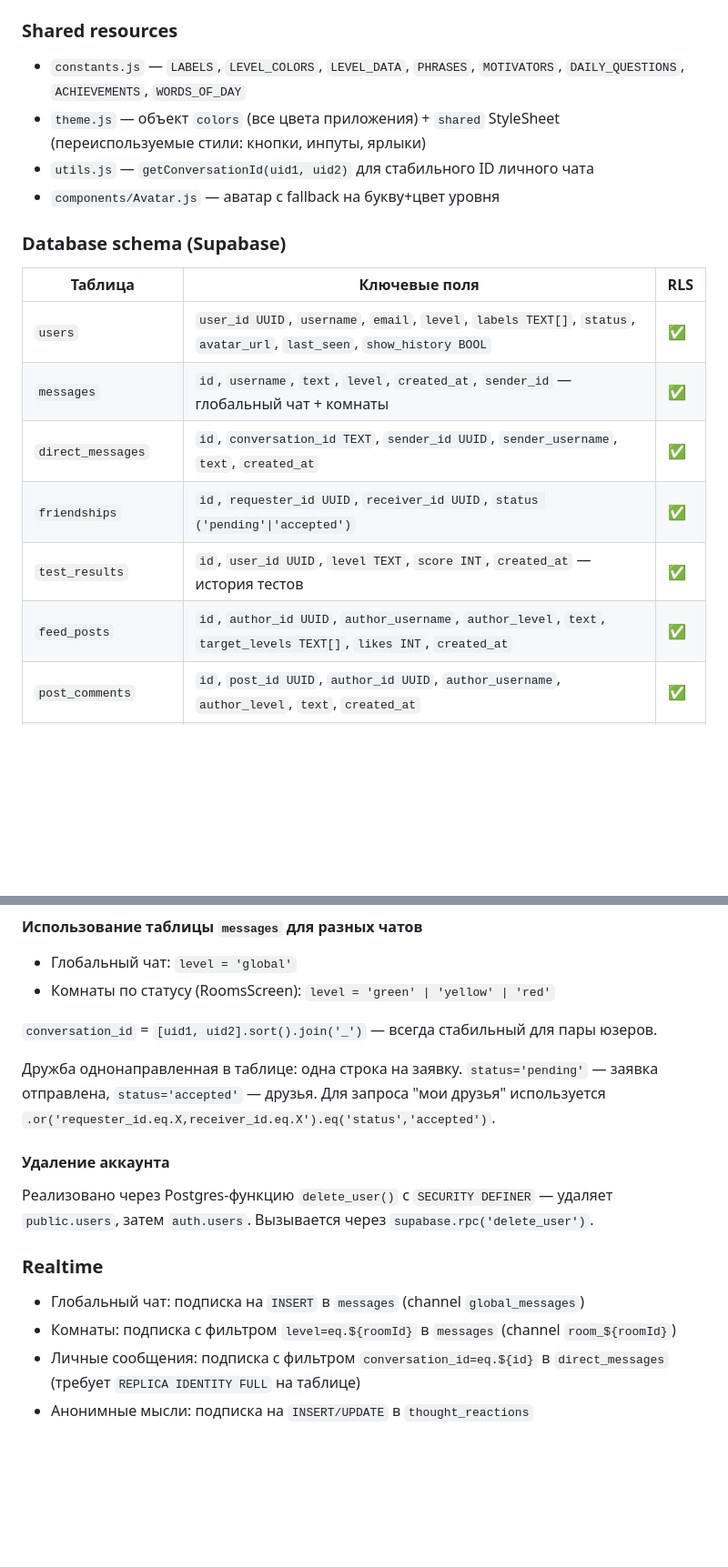
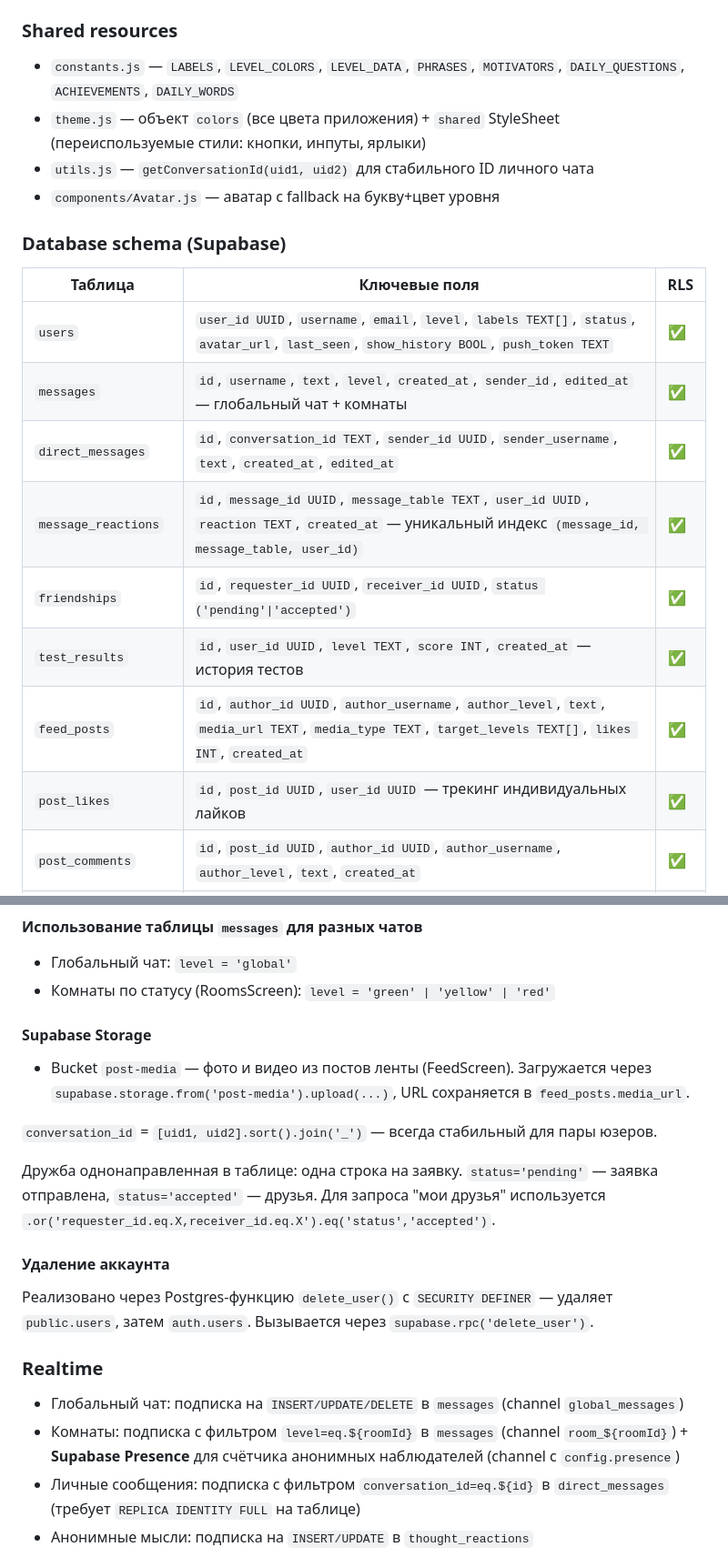
Before and after one commit to KrakovA05/Zface, a Markdown page: CLAUDE.md, 2 parts joined by grey strips. Shown at 91% size. Drawn GitHub-style; blank space fills up the shorter version.

```diff
--- a/CLAUDE.md
+++ b/CLAUDE.md
@@ -114,7 +114,7 @@ store = { username, email, level, userId, avatarUrl, status }
 Поля заполняются при логине/регистрации и при восстановлении сессии в App.js. Для отображения актуальных данных в экранах с профилем используется `useFocusEffect`.
 
 ### Shared resources
-- `constants.js` — `LABELS`, `LEVEL_COLORS`, `LEVEL_DATA`, `PHRASES`, `MOTIVATORS`, `DAILY_QUESTIONS`, `ACHIEVEMENTS`, `WORDS_OF_DAY`
+- `constants.js` — `LABELS`, `LEVEL_COLORS`, `LEVEL_DATA`, `PHRASES`, `MOTIVATORS`, `DAILY_QUESTIONS`, `ACHIEVEMENTS`, `DAILY_WORDS`
 - `theme.js` — объект `colors` (все цвета приложения) + `shared` StyleSheet (переиспользуемые стили: кнопки, инпуты, ярлыки)
 - `utils.js` — `getConversationId(uid1, uid2)` для стабильного ID личного чата
 - `components/Avatar.js` — аватар с fallback на букву+цвет уровня
@@ -123,12 +123,14 @@ store = { username, email, level, userId, avatarUrl, status }
 
 | Таблица | Ключевые поля | RLS |
 |---------|--------------|-----|
-| `users` | `user_id UUID`, `username`, `email`, `level`, `labels TEXT[]`, `status`, `avatar_url`, `last_seen`, `show_history BOOL` | ✅ |
-| `messages` | `id`, `username`, `text`, `level`, `created_at`, `sender_id` — глобальный чат + комнаты | ✅ |
-| `direct_messages` | `id`, `conversation_id TEXT`, `sender_id UUID`, `sender_username`, `text`, `created_at` | ✅ |
+| `users` | `user_id UUID`, `username`, `email`, `level`, `labels TEXT[]`, `status`, `avatar_url`, `last_seen`, `show_history BOOL`, `push_token TEXT` | ✅ |
+| `messages` | `id`, `username`, `text`, `level`, `created_at`, `sender_id`, `edited_at` — глобальный чат + комнаты | ✅ |
+| `direct_messages` | `id`, `conversation_id TEXT`, `sender_id UUID`, `sender_username`, `text`, `created_at`, `edited_at` | ✅ |
+| `message_reactions` | `id`, `message_id UUID`, `message_table TEXT`, `user_id UUID`, `reaction TEXT`, `created_at` — уникальный индекс `(message_id, message_table, user_id)` | ✅ |
 | `friendships` | `id`, `requester_id UUID`, `receiver_id UUID`, `status ('pending'\|'accepted')` | ✅ |
 | `test_results` | `id`, `user_id UUID`, `level TEXT`, `score INT`, `created_at` — история тестов | ✅ |
-| `feed_posts` | `id`, `author_id UUID`, `author_username`, `author_level`, `text`, `target_levels TEXT[]`, `likes INT`, `created_at` | ✅ |
+| `feed_posts` | `id`, `author_id UUID`, `author_username`, `author_level`, `text`, `media_url TEXT`, `media_type TEXT`, `target_levels TEXT[]`, `likes INT`, `created_at` | ✅ |
+| `post_likes` | `id`, `post_id UUID`, `user_id UUID` — трекинг индивидуальных лайков | ✅ |
 | `post_comments` | `id`, `post_id UUID`, `author_id UUID`, `author_username`, `author_level`, `text`, `created_at` | ✅ |
 | `daily_answers` | `id`, `user_id UUID`, `question_date DATE`, `question_text`, `answer`, `created_at` | ✅ |
 | `daily_word_taps` | `id`, `user_id UUID`, `word_date DATE`, `word TEXT`, `reaction TEXT`, `created_at` | ✅ |
@@ -142,6 +144,9 @@ store = { username, email, level, userId, avatarUrl, status }
 - Глобальный чат: `level = 'global'`
 - Комнаты по статусу (RoomsScreen): `level = 'green' | 'yellow' | 'red'`
 
+#### Supabase Storage
+- Bucket `post-media` — фото и видео из постов ленты (FeedScreen). Загружается через `supabase.storage.from('post-media').upload(...)`, URL сохраняется в `feed_posts.media_url`.
+
 `conversation_id` = `[uid1, uid2].sort().join('_')` — всегда стабильный для пары юзеров.
 
 Дружба однонаправленная в таблице: одна строка на заявку. `status='pending'` — заявка отправлена, `status='accepted'` — друзья. Для запроса "мои друзья" используется `.or('requester_id.eq.X,receiver_id.eq.X').eq('status','accepted')`.
@@ -150,8 +155,8 @@ store = { username, email, level, userId, avatarUrl, status }
 Реализовано через Postgres-функцию `delete_user()` с `SECURITY DEFINER` — удаляет `public.users`, затем `auth.users`. Вызывается через `supabase.rpc('delete_user')`.
 
 ### Realtime
-- Глобальный чат: подписка на `INSERT` в `messages` (channel `global_messages`)
-- Комнаты: подписка с фильтром `level=eq.${roomId}` в `messages` (channel `room_${roomId}`)
+- Глобальный чат: подписка на `INSERT/UPDATE/DELETE` в `messages` (channel `global_messages`)
+- Комнаты: подписка с фильтром `level=eq.${roomId}` в `messages` (channel `room_${roomId}`) + **Supabase Presence** для счётчика анонимных наблюдателей (channel с `config.presence`)
 - Личные сообщения: подписка с фильтром `conversation_id=eq.${id}` в `direct_messages` (требует `REPLICA IDENTITY FULL` на таблице)
 - Анонимные мысли: подписка на `INSERT/UPDATE` в `thought_reactions`
 
```
Also changed, not shown: ROADMAP.md (+32 -31 lines).
